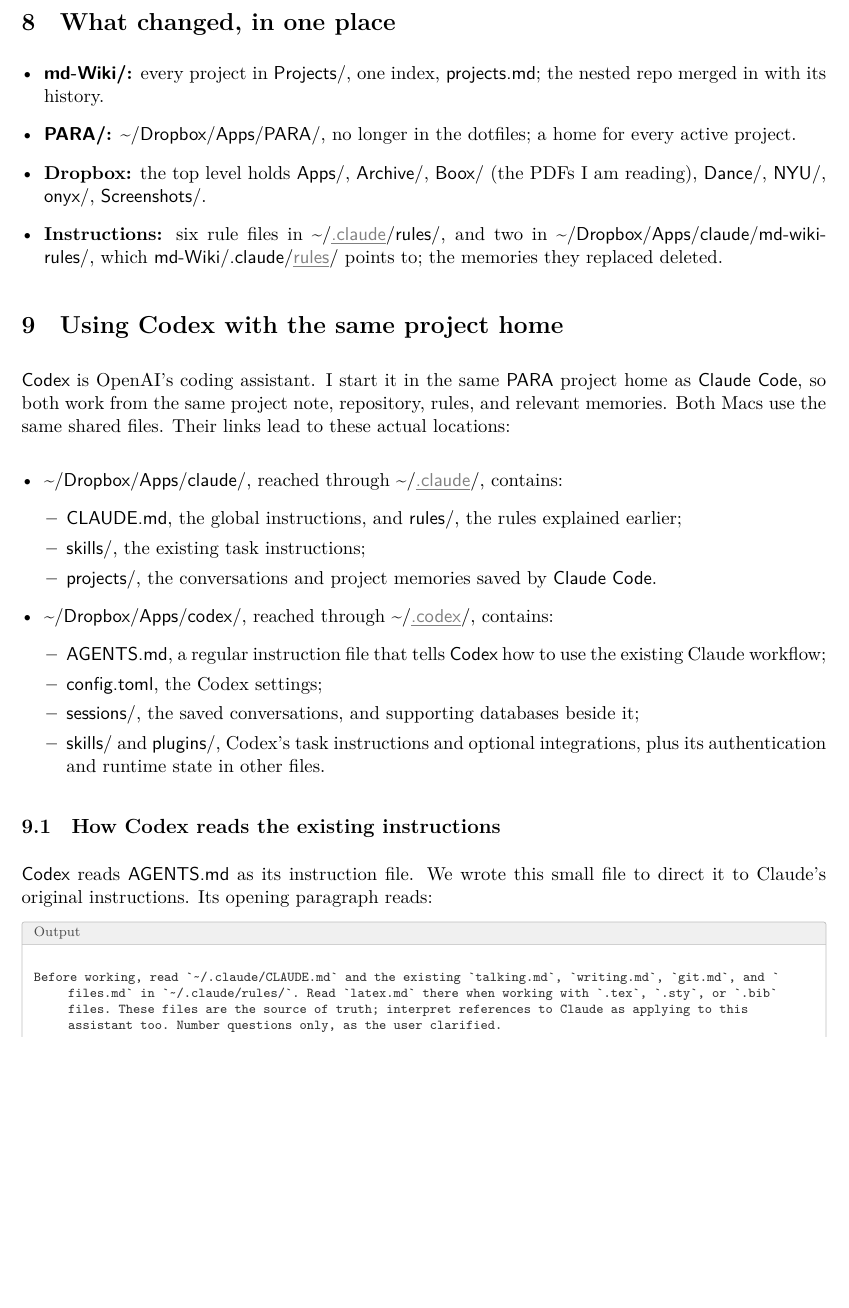
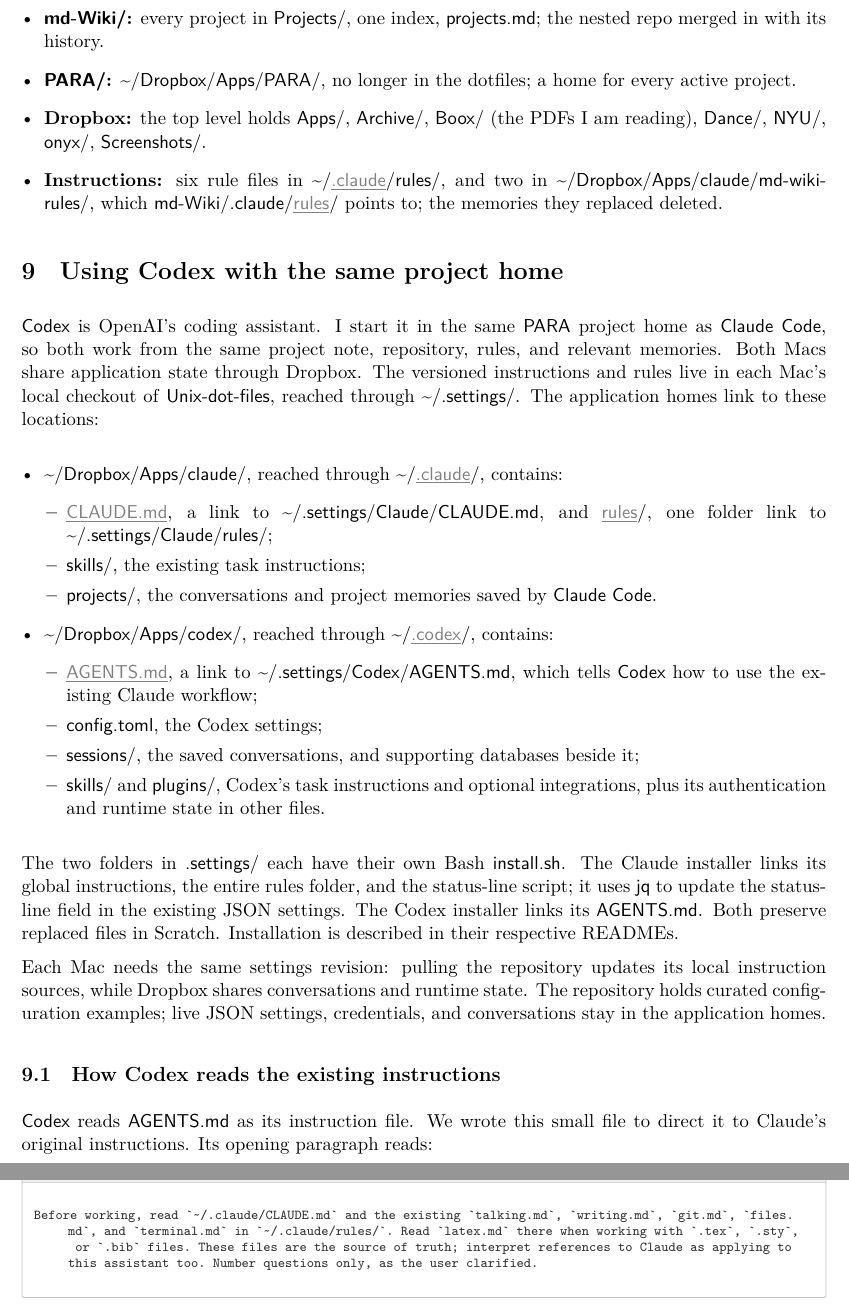
Before and after one commit to Atcold/learning-with-claude, a LaTeX document (working-with-claude/lesson.tex): part of page 6 of 10 before the commit and two parts of pages 6 and 7 of 11 after it, the two joined at a grey line, cut at the place of the change, the shorter picture padded with empty space. Compiled offline with XeLaTeX.

Commit message:
Document versioned agent rules and separate Bash setup

```diff
--- a/working-with-claude/lesson.tex
+++ b/working-with-claude/lesson.tex
@@ -239,30 +239,34 @@
 
 \section{Using Codex with the same project home}
 
-\name{Codex} is OpenAI's coding assistant. I start it in the same \name{PARA} project home as \name{Claude Code}, so both work from the same project note, repository, rules, and relevant memories. Both Macs use the same shared files. Their links lead to these actual locations:
+\name{Codex} is OpenAI's coding assistant. I start it in the same \name{PARA} project home as \name{Claude Code}, so both work from the same project note, repository, rules, and relevant memories. Both Macs share application state through Dropbox. The versioned instructions and rules live in each Mac’s local checkout of \name{Unix-dot-files}, reached through \name{\home/.settings/}. The application homes link to these locations:
 
 \begin{itemize}[leftmargin=1.2em]
   \item \name{\home/Dropbox/Apps/claude/}, reached through \name{\home/\lk{.claude}/}, contains:
     \begin{itemize}[leftmargin=1.2em]
-      \item \name{CLAUDE.md}, the global instructions, and \name{rules/}, the rules explained earlier;
+      \item \name{\lk{CLAUDE.md}}, a link to \name{\home/.settings/Claude/CLAUDE.md}, and \name{\lk{rules}/}, one folder link to \name{\home/.settings/Claude/rules/};
       \item \name{skills/}, the existing task instructions;
       \item \name{projects/}, the conversations and project memories saved by \name{Claude Code}.
     \end{itemize}
   \item \name{\home/Dropbox/Apps/codex/}, reached through \name{\home/\lk{.codex}/}, contains:
     \begin{itemize}[leftmargin=1.2em]
-      \item \name{AGENTS.md}, a regular instruction file that tells \name{Codex} how to use the existing Claude workflow;
+      \item \name{\lk{AGENTS.md}}, a link to \name{\home/.settings/Codex/AGENTS.md}, which tells \name{Codex} how to use the existing Claude workflow;
       \item \name{config.toml}, the Codex settings;
       \item \name{sessions/}, the saved conversations, and supporting databases beside it;
       \item \name{skills/} and \name{plugins/}, Codex's task instructions and optional integrations, plus its authentication and runtime state in other files.
     \end{itemize}
 \end{itemize}
 
+The two folders in \name{.settings/} each have their own Bash \name{install.sh}. The Claude installer links its global instructions, the entire rules folder, and the status-line script; it uses \name{jq} to update the status-line field in the existing JSON settings. The Codex installer links its \name{AGENTS.md}. Both preserve replaced files in Scratch. Installation is described in their respective READMEs.
+
+Each Mac needs the same settings revision: pulling the repository updates its local instruction sources, while Dropbox shares conversations and runtime state. The repository holds curated configuration examples; live JSON settings, credentials, and conversations stay in the application homes.
+
 \subsection{How Codex reads the existing instructions}
 
 \name{Codex} reads \name{AGENTS.md} as its instruction file. We wrote this small file to direct it to Claude's original instructions. Its opening paragraph reads:
 
 \begin{cmdout}
-Before working, read `~/.claude/CLAUDE.md` and the existing `talking.md`, `writing.md`, `git.md`, and `files.md` in `~/.claude/rules/`. Read `latex.md` there when working with `.tex`, `.sty`, or `.bib` files. These files are the source of truth; interpret references to Claude as applying to this assistant too. Number questions only, as the user clarified.
+Before working, read `~/.claude/CLAUDE.md` and the existing `talking.md`, `writing.md`, `git.md`, `files.md`, and `terminal.md` in `~/.claude/rules/`. Read `latex.md` there when working with `.tex`, `.sty`, or `.bib` files. These files are the source of truth; interpret references to Claude as applying to this assistant too. Number questions only, as the user clarified.
 \end{cmdout}
 
 The rest directs \name{Codex} to the PARA project home, its \name{note.md}, applicable \name{CLAUDE.md} files, and the project's existing memory index. This file is the \emph{adapter}: it tells one assistant where the other assistant's existing instructions live. The rules themselves stay in the Claude files.
```
